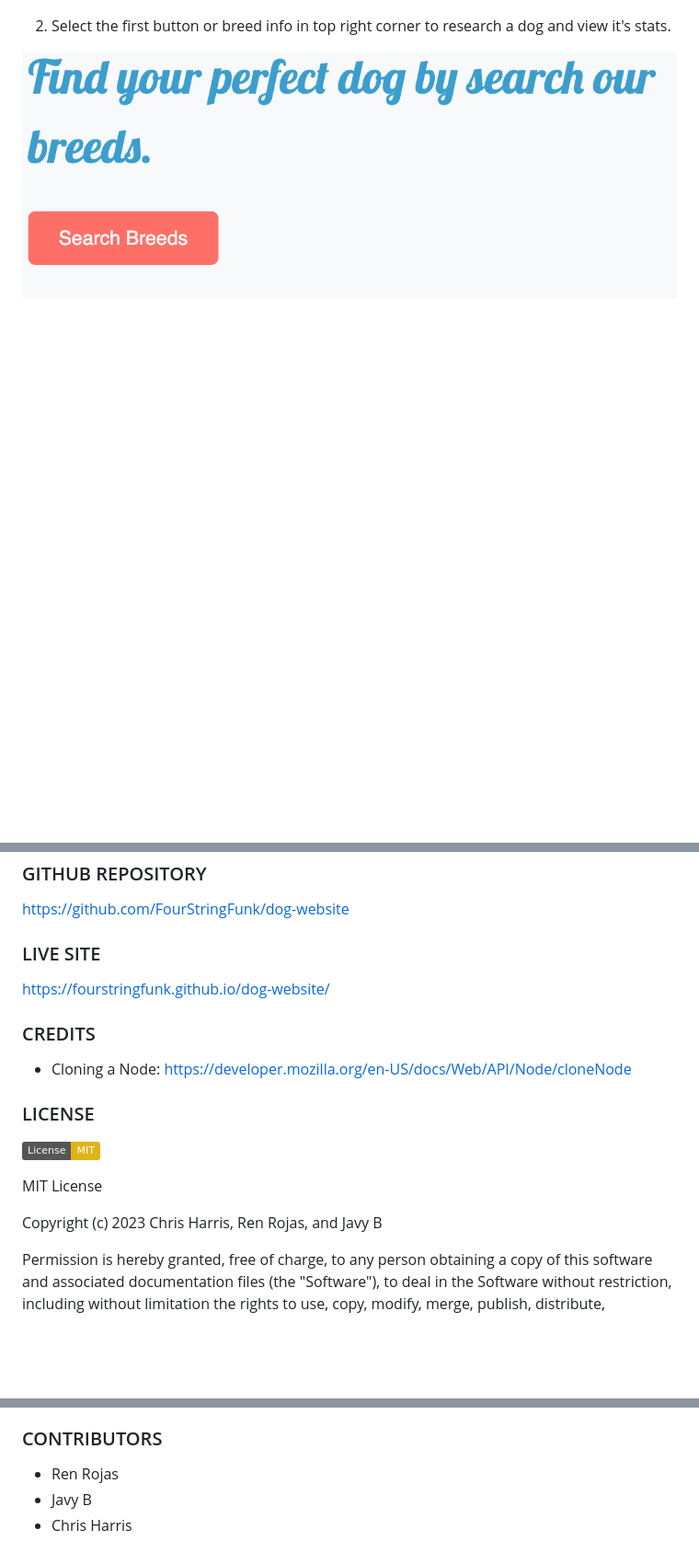
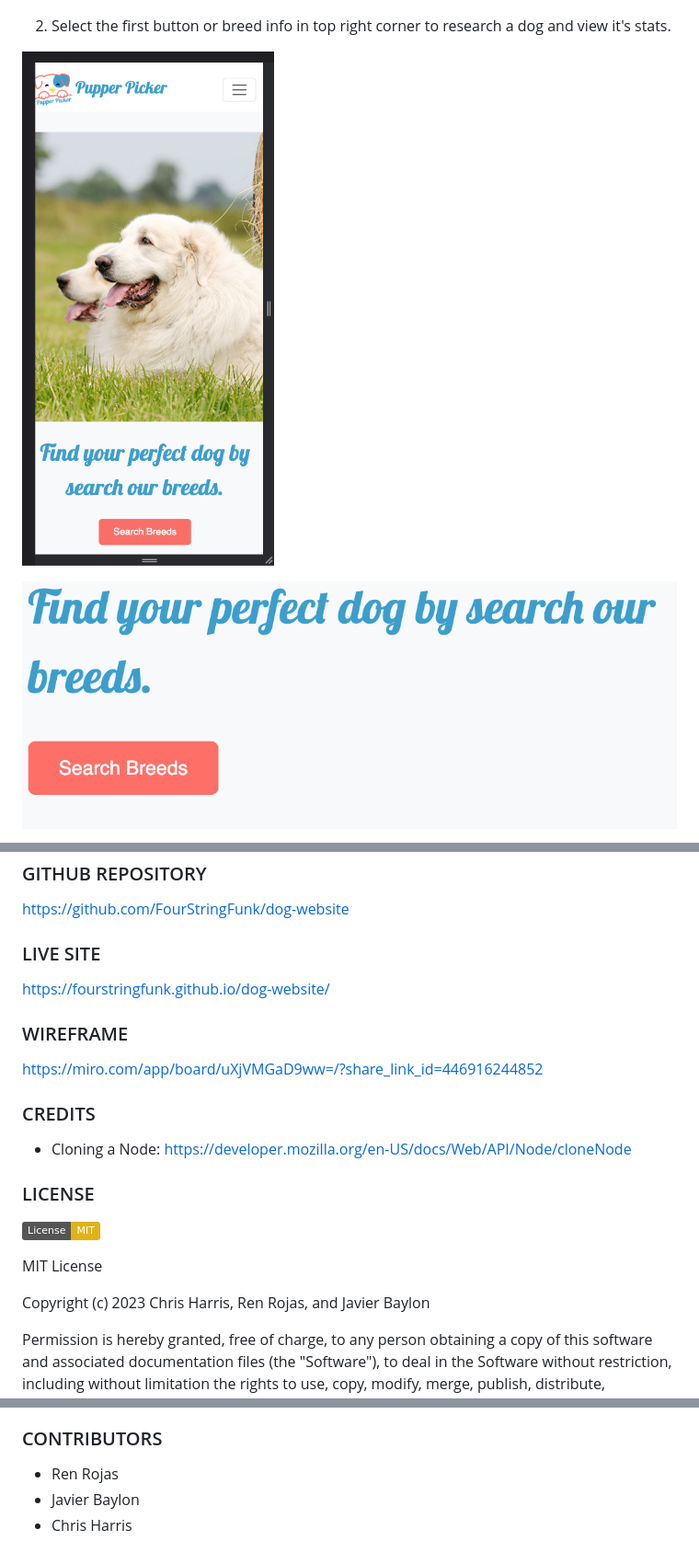
Before and after one commit to FourStringFunk/dog-website, a Markdown page: README.md, 3 parts joined by grey strips. Shown: that part at 92% size. Drawn GitHub-style; pictures changed too: assets/images/responsive_design.png (added); badges without logos; blank space fills up the shorter version.

Commit message:
commented code and updated readme

```diff
--- a/README.md
+++ b/README.md
@@ -63,6 +63,8 @@ What I learned is how to customize cards based on the information provided by an
 
 2. Select the first button or breed info in top right corner to research a dog and view it's stats.
 
+![Responsive Homepage](/assets/images/responsive_design.png)
+
 ![Search Breed button](/assets/images/pupper-picker-search-breeds-button.png)
 
 ![Navigation](/assets/images/pupper-picker-navigation.png)
@@ -91,6 +95,9 @@ https://github.com/FourStringFunk/dog-website
 ### LIVE SITE
 https://fourstringfunk.github.io/dog-website/
 
+### WIREFRAME
+https://miro.com/app/board/uXjVMGaD9ww=/?share_link_id=446916244852
+
 ### CREDITS
 - Cloning a Node: https://developer.mozilla.org/en-US/docs/Web/API/Node/cloneNode
 
@@ -100,7 +107,7 @@ https://fourstringfunk.github.io/dog-website/
 
 MIT License
 
-Copyright (c) 2023 Chris Harris, Ren Rojas, and Javy B
+Copyright (c) 2023 Chris Harris, Ren Rojas, and Javier Baylon
 
 Permission is hereby granted, free of charge, to any person obtaining a copy
 of this software and associated documentation files (the "Software"), to deal
@@ -123,5 +130,5 @@ SOFTWARE.
 
 ### CONTRIBUTORS
 - Ren Rojas
-- Javy B
+- Javier Baylon
 - Chris Harris
```
Also changed, not shown: other parts of README.md (+2 -0 lines), assets/images/response_design_traits.png (added), 3 other files.
